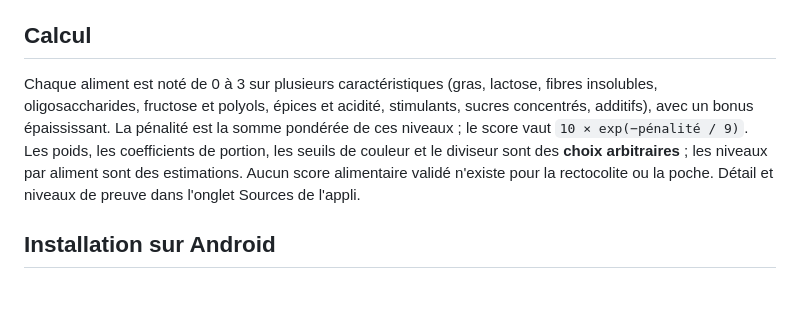
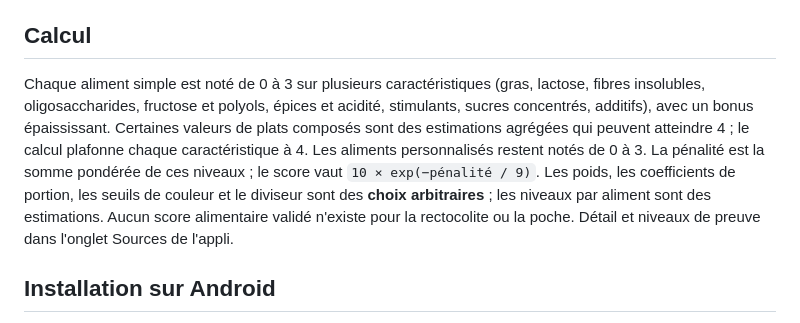
Before and after one commit to Johunn/mici-score, a Markdown page: README.md, the part around the change. Rendered like a GitHub page; blank space fills up the shorter version.

Commit message:
Clarify scoring levels for composite foods

```diff
--- a/README.md
+++ b/README.md
@@ -25,7 +25,7 @@ Aucun aliment n'est interdit. Un `*` indique un score corrigé par toi.
 
 ## Calcul
 
-Chaque aliment est noté de 0 à 3 sur plusieurs caractéristiques (gras, lactose, fibres insolubles, oligosaccharides, fructose et polyols, épices et acidité, stimulants, sucres concentrés, additifs), avec un bonus épaississant. La pénalité est la somme pondérée de ces niveaux ; le score vaut `10 × exp(−pénalité / 9)`. Les poids, les coefficients de portion, les seuils de couleur et le diviseur sont des **choix arbitraires** ; les niveaux par aliment sont des estimations. Aucun score alimentaire validé n'existe pour la rectocolite ou la poche. Détail et niveaux de preuve dans l'onglet Sources de l'appli.
+Chaque aliment simple est noté de 0 à 3 sur plusieurs caractéristiques (gras, lactose, fibres insolubles, oligosaccharides, fructose et polyols, épices et acidité, stimulants, sucres concentrés, additifs), avec un bonus épaississant. Certaines valeurs de plats composés sont des estimations agrégées qui peuvent atteindre 4 ; le calcul plafonne chaque caractéristique à 4. Les aliments personnalisés restent notés de 0 à 3. La pénalité est la somme pondérée de ces niveaux ; le score vaut `10 × exp(−pénalité / 9)`. Les poids, les coefficients de portion, les seuils de couleur et le diviseur sont des **choix arbitraires** ; les niveaux par aliment sont des estimations. Aucun score alimentaire validé n'existe pour la rectocolite ou la poche. Détail et niveaux de preuve dans l'onglet Sources de l'appli.
 
 ## Installation sur Android
 
```
